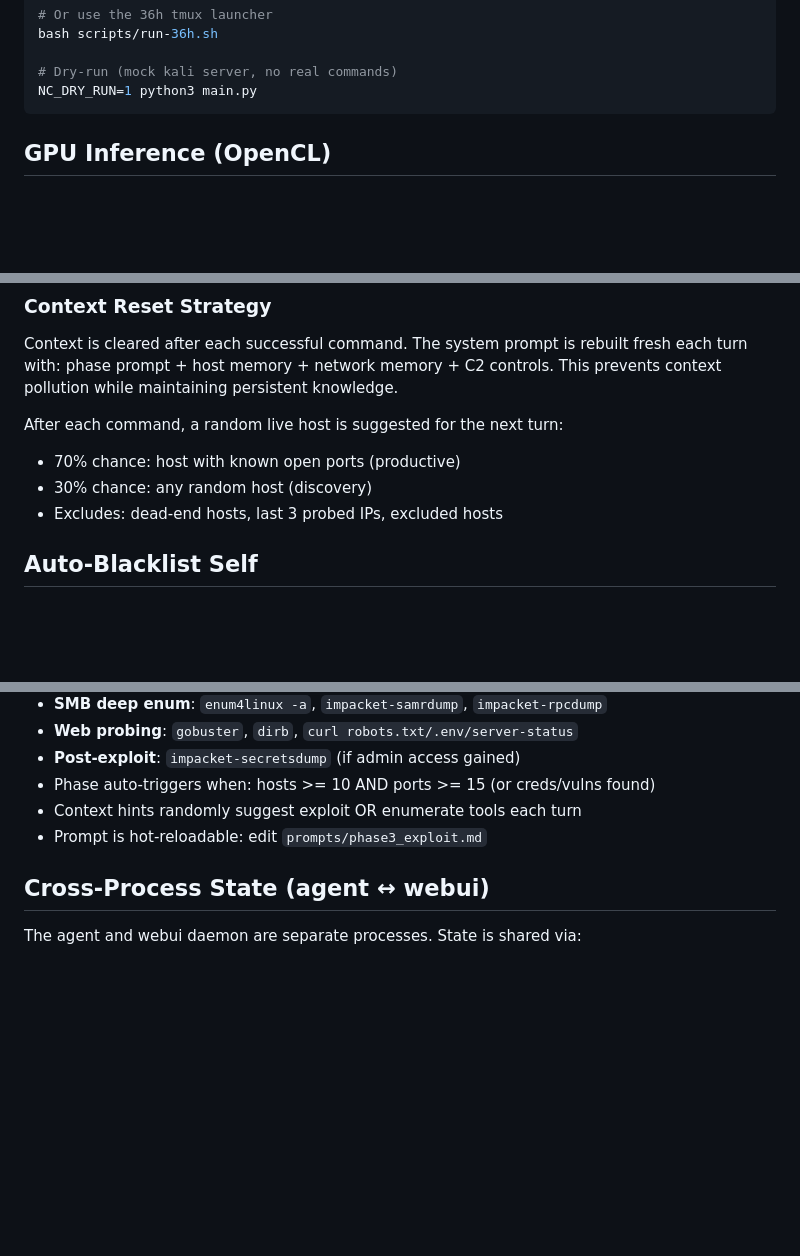
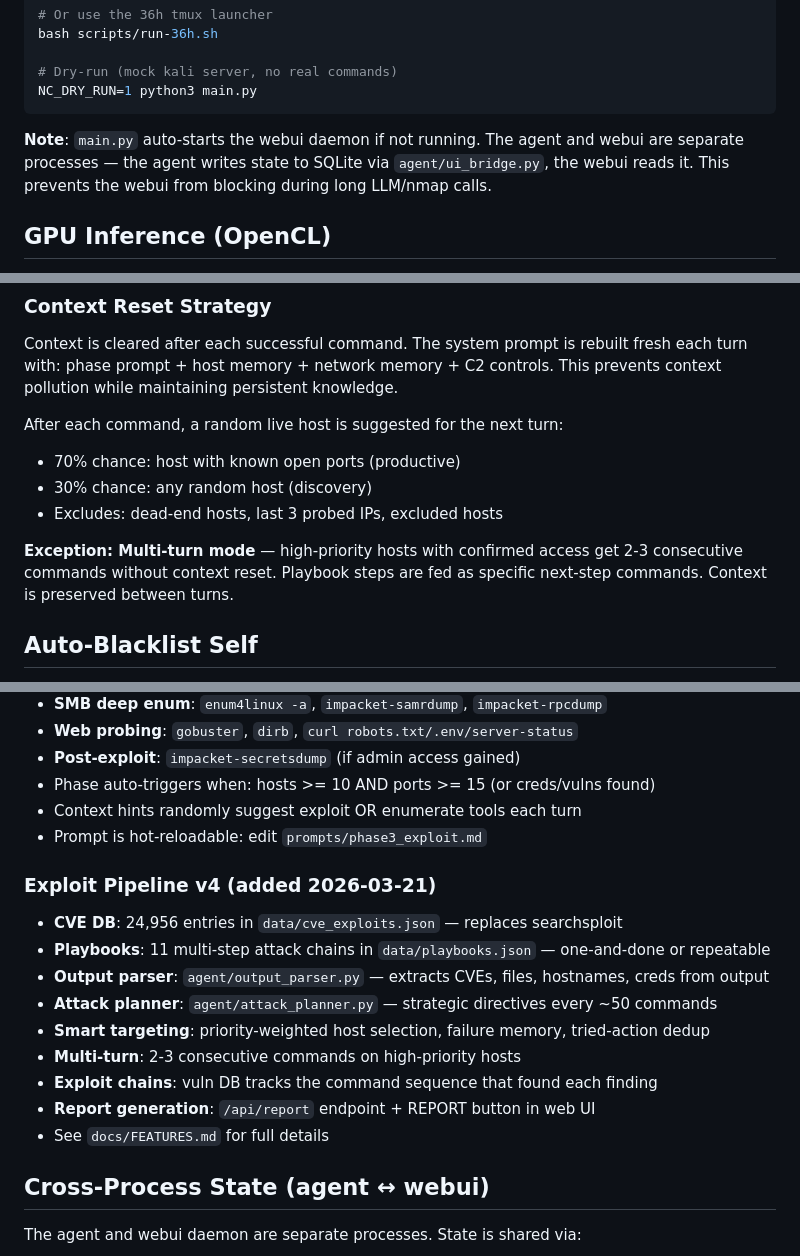
Before and after one commit to NickEngmann/cyberclaw, a Markdown page: CLAUDE.md, 3 parts joined by grey strips. GitHub-like rendering; blank space fills up the shorter version.

````diff
--- a/CLAUDE.md
+++ b/CLAUDE.md
@@ -93,6 +98,11 @@ bash scripts/run-36h.sh
 # Dry-run (mock kali server, no real commands)
 NC_DRY_RUN=1 python3 main.py
 ```
+
+**Note**: `main.py` auto-starts the webui daemon if not running. The agent and
+webui are separate processes — the agent writes state to SQLite via
+`agent/ui_bridge.py`, the webui reads it. This prevents the webui from blocking
+during long LLM/nmap calls.
 
 ## GPU Inference (OpenCL)
 llama.cpp compiled in Termux with Adreno-optimized OpenCL kernels. Runs as root on Android side (not in chroot). From Kali chroot, agent reaches it at http://127.0.0.1:8080 (shared network namespace).
@@ -154,6 +164,10 @@ After each command, a random live host is suggested for the next turn:
 - 70% chance: host with known open ports (productive)
 - 30% chance: any random host (discovery)
 - Excludes: dead-end hosts, last 3 probed IPs, excluded hosts
+
+**Exception: Multi-turn mode** — high-priority hosts with confirmed access
+get 2-3 consecutive commands without context reset. Playbook steps are fed
+as specific next-step commands. Context is preserved between turns.
 
 ## Auto-Blacklist Self
 On startup, the agent auto-blacklists all `excluded_hosts` from config.yaml
@@ -291,6 +305,17 @@ Available tools verified on Kali NetHunter:
 - Context hints randomly suggest exploit OR enumerate tools each turn
 - Prompt is hot-reloadable: edit `prompts/phase3_exploit.md`
 
+### Exploit Pipeline v4 (added 2026-03-21)
+- **CVE DB**: 24,956 entries in `data/cve_exploits.json` — replaces searchsploit
+- **Playbooks**: 11 multi-step attack chains in `data/playbooks.json` — one-and-done or repeatable
+- **Output parser**: `agent/output_parser.py` — extracts CVEs, files, hostnames, creds from output
+- **Attack planner**: `agent/attack_planner.py` — strategic directives every ~50 commands
+- **Smart targeting**: priority-weighted host selection, failure memory, tried-action dedup
+- **Multi-turn**: 2-3 consecutive commands on high-priority hosts
+- **Exploit chains**: vuln DB tracks the command sequence that found each finding
+- **Report generation**: `/api/report` endpoint + REPORT button in web UI
+- See `docs/FEATURES.md` for full details
+
 ## Cross-Process State (agent ↔ webui)
 The agent and webui daemon are separate processes. State is shared via:
 - **SQLite**: `agent_ui_state` key in state table (phase, mode, uptime, stats)
````
Also changed, not shown: other parts of CLAUDE.md (+8 -0 lines), docs/ARCHITECTURE.md (+36 -3 lines), docs/FEATURES.md (added, +113 -0 lines).
